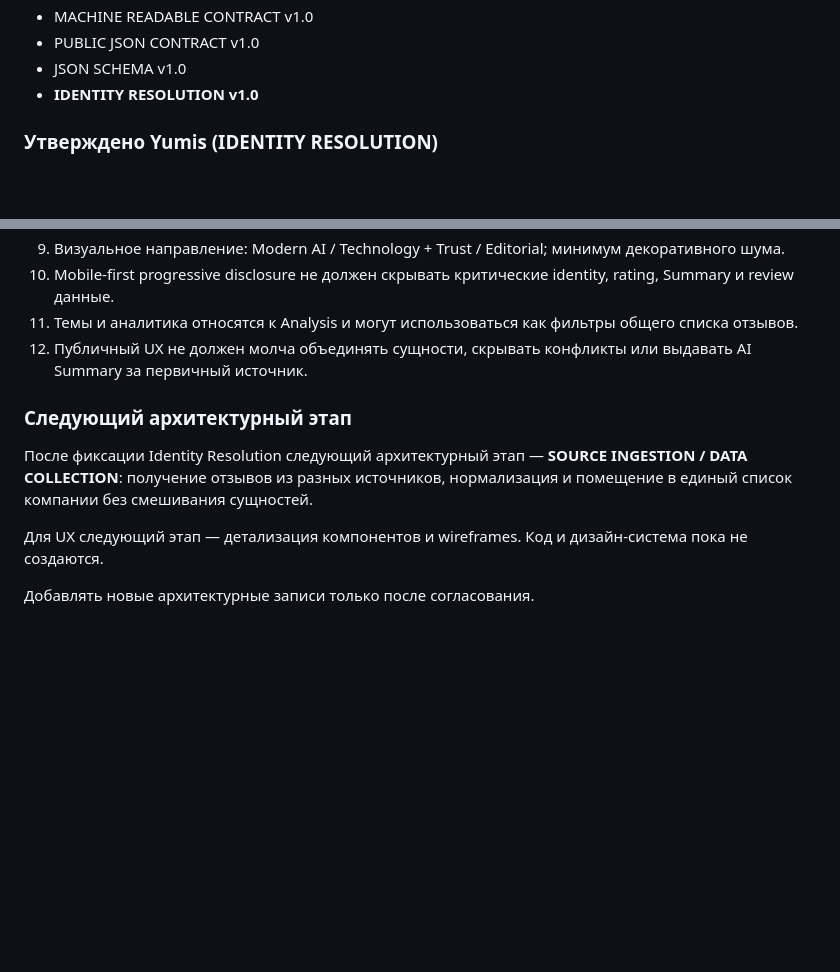
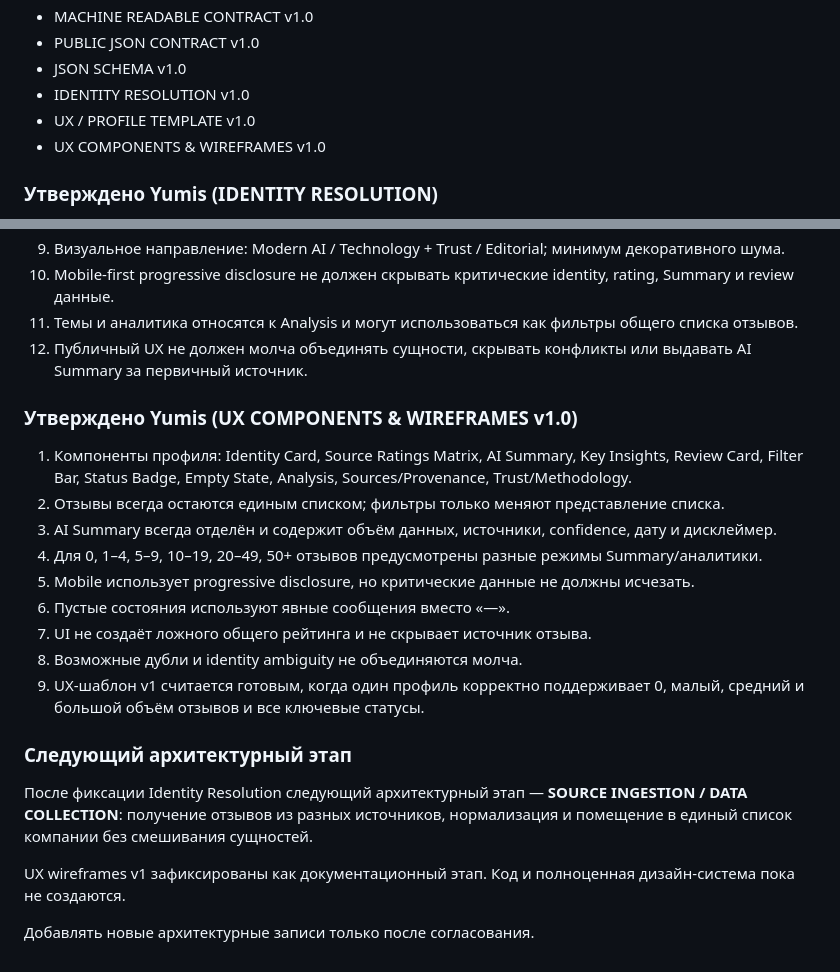
Before and after one commit to Yumis84/ortomediya, a Markdown page: docs/DECISIONS.md, 2 parts joined by grey strips. GitHub-like rendering; blank space fills up the shorter version.

Commit message:
docs: record UX components and wireframes v1 decisions

```diff
--- a/docs/DECISIONS.md
+++ b/docs/DECISIONS.md
@@ -18,7 +18,9 @@
 - MACHINE READABLE CONTRACT v1.0
 - PUBLIC JSON CONTRACT v1.0
 - JSON SCHEMA v1.0
-- **IDENTITY RESOLUTION v1.0**
+- IDENTITY RESOLUTION v1.0
+- UX / PROFILE TEMPLATE v1.0
+- UX COMPONENTS & WIREFRAMES v1.0
 
 ### Утверждено Yumis (IDENTITY RESOLUTION)
 
@@ -49,10 +51,22 @@
 11. Темы и аналитика относятся к Analysis и могут использоваться как фильтры общего списка отзывов.
 12. Публичный UX не должен молча объединять сущности, скрывать конфликты или выдавать AI Summary за первичный источник.
 
+### Утверждено Yumis (UX COMPONENTS & WIREFRAMES v1.0)
+
+1. Компоненты профиля: Identity Card, Source Ratings Matrix, AI Summary, Key Insights, Review Card, Filter Bar, Status Badge, Empty State, Analysis, Sources/Provenance, Trust/Methodology.
+2. Отзывы всегда остаются единым списком; фильтры только меняют представление списка.
+3. AI Summary всегда отделён и содержит объём данных, источники, confidence, дату и дисклеймер.
+4. Для 0, 1–4, 5–9, 10–19, 20–49, 50+ отзывов предусмотрены разные режимы Summary/аналитики.
+5. Mobile использует progressive disclosure, но критические данные не должны исчезать.
+6. Пустые состояния используют явные сообщения вместо «—».
+7. UI не создаёт ложного общего рейтинга и не скрывает источник отзыва.
+8. Возможные дубли и identity ambiguity не объединяются молча.
+9. UX-шаблон v1 считается готовым, когда один профиль корректно поддерживает 0, малый, средний и большой объём отзывов и все ключевые статусы.
+
 ### Следующий архитектурный этап
 
 После фиксации Identity Resolution следующий архитектурный этап — **SOURCE INGESTION / DATA COLLECTION**: получение отзывов из разных источников, нормализация и помещение в единый список компании без смешивания сущностей.
 
-Для UX следующий этап — детализация компонентов и wireframes. Код и дизайн-система пока не создаются.
+UX wireframes v1 зафиксированы как документационный этап. Код и полноценная дизайн-система пока не создаются.
 
 Добавлять новые архитектурные записи только после согласования.
```
